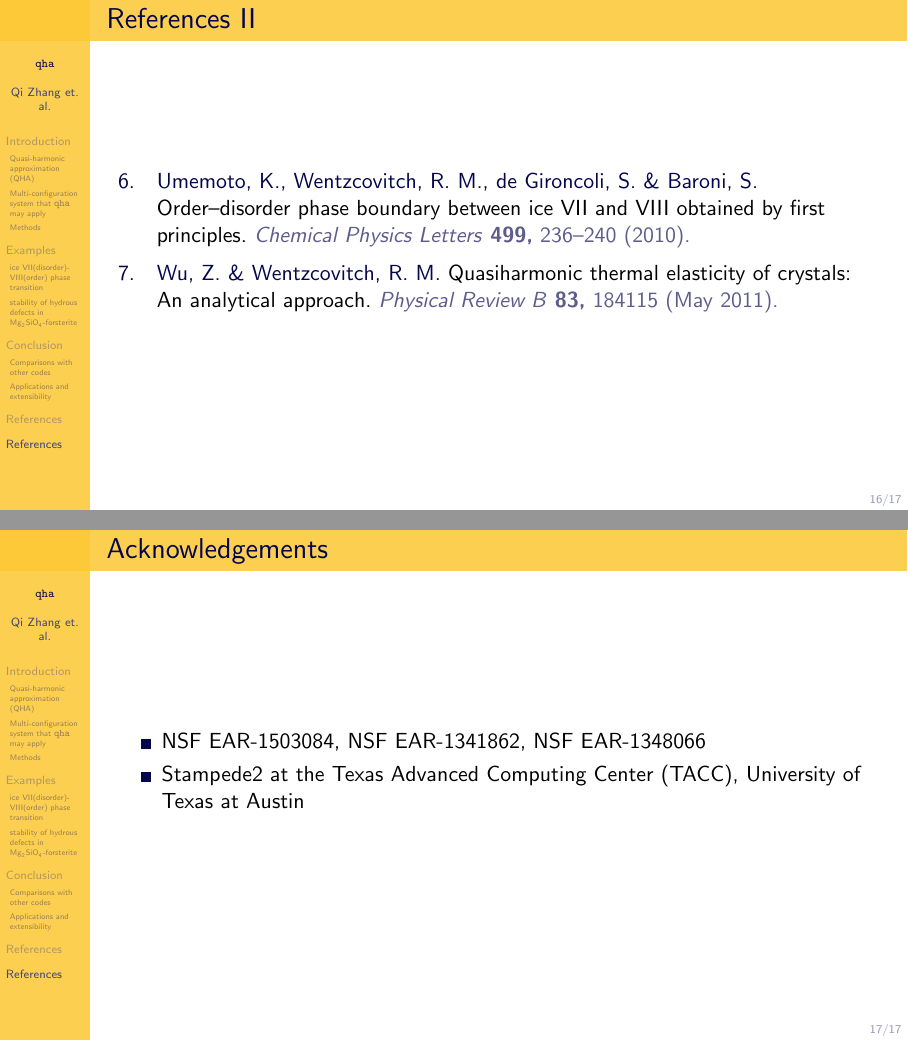
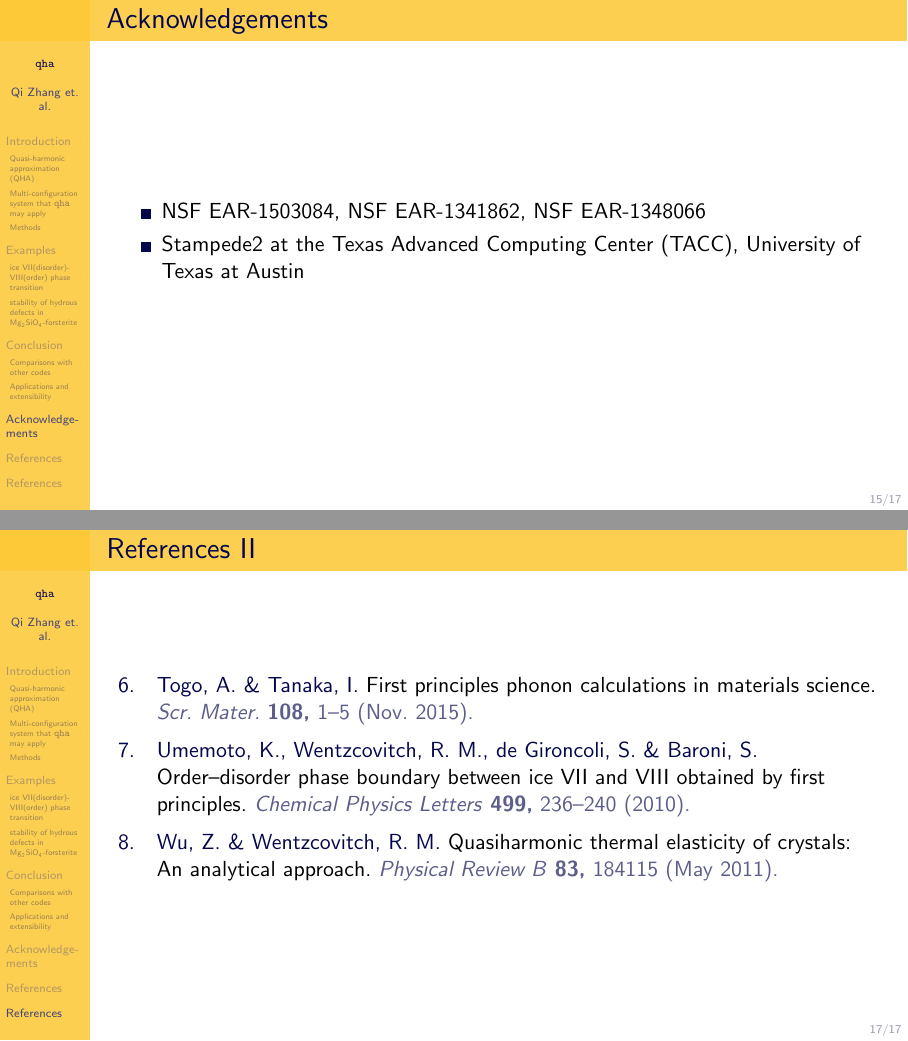
Before and after one commit to singularitti/aps2019talk, LaTeX slides (qha.tex): pages 39 and 40 of 40 before the commit and pages 37 and 39 of 39 after it, joined at a grey line. Compiled offline with pdfLaTeX.

Commit message:
Fix some bugs

```diff
--- a/qha.tex
+++ b/qha.tex
@@ -246,16 +245,17 @@
 	\end{itemize}
 \end{frame}
 
-\section{References}
-\begin{frame}[allowframebreaks]{\secname}
-	\printbibliography
-\end{frame}
-
-\begin{frame}{Acknowledgements}
+\section{Acknowledge\-ments}
+\begin{frame}{\secname}
 	\begin{itemize}
 		\item NSF EAR-1503084, NSF EAR-1341862, NSF EAR-1348066
 		\item Stampede2 at the Texas Advanced Computing Center (TACC), University of Texas at Austin
 	\end{itemize}
 \end{frame}
 
+\section{References}
+\begin{frame}[allowframebreaks]{\secname}
+	\printbibliography
+\end{frame}
+
 \end{document}
```
Also changed, not shown: qha.tex (3 more changed lines).
